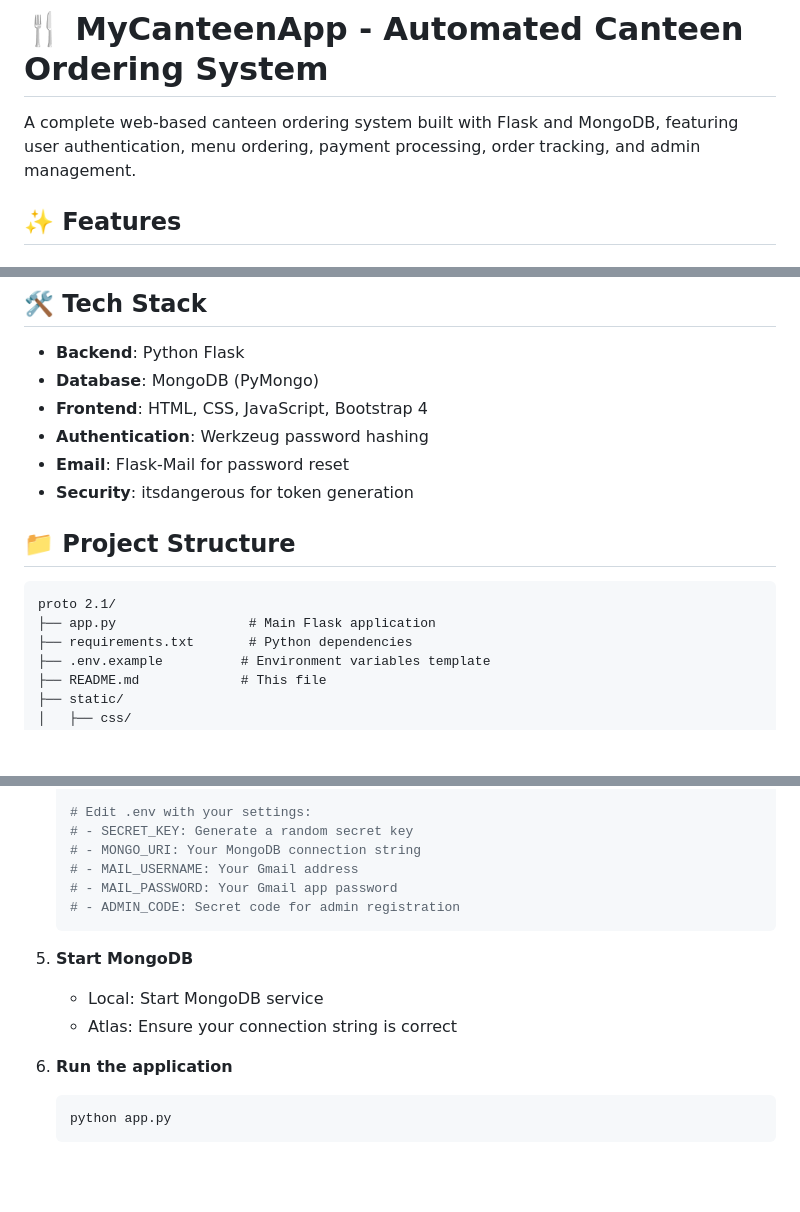
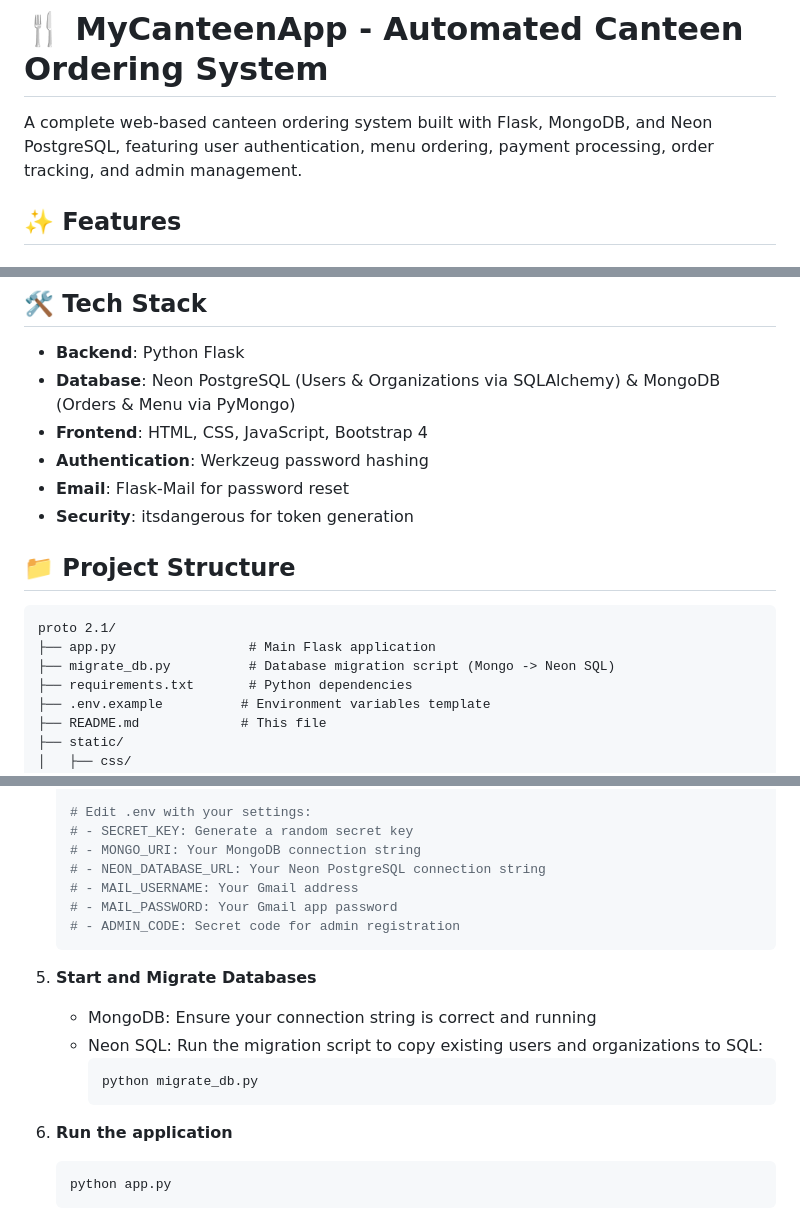
Before and after one commit to mkpg/Canteen-Ordering-System-Prototype-2.0, a Markdown page: README.md, 3 parts joined by grey strips. Drawn GitHub-style; blank space fills up the shorter version.

````diff
--- a/README.md
+++ b/README.md
@@ -1,6 +1,6 @@
 # 🍴 MyCanteenApp - Automated Canteen Ordering System
 
-A complete web-based canteen ordering system built with Flask and MongoDB, featuring user authentication, menu ordering, payment processing, order tracking, and admin management.
+A complete web-based canteen ordering system built with Flask, MongoDB, and Neon PostgreSQL, featuring user authentication, menu ordering, payment processing, order tracking, and admin management.
 
 ## ✨ Features
 
@@ -22,7 +22,7 @@ A complete web-based canteen ordering system built with Flask and MongoDB, featu
 ## 🛠️ Tech Stack
 
 - **Backend**: Python Flask
-- **Database**: MongoDB (PyMongo)
+- **Database**: Neon PostgreSQL (Users & Organizations via SQLAlchemy) & MongoDB (Orders & Menu via PyMongo)
 - **Frontend**: HTML, CSS, JavaScript, Bootstrap 4
 - **Authentication**: Werkzeug password hashing
 - **Email**: Flask-Mail for password reset
@@ -33,6 +33,7 @@ A complete web-based canteen ordering system built with Flask and MongoDB, featu
 ```
 proto 2.1/
 ├── app.py                 # Main Flask application
+├── migrate_db.py          # Database migration script (Mongo -> Neon SQL)
 ├── requirements.txt       # Python dependencies
 ├── .env.example          # Environment variables template
 ├── README.md             # This file
@@ -101,14 +103,18 @@ proto 2.1/
    # Edit .env with your settings:
    # - SECRET_KEY: Generate a random secret key
    # - MONGO_URI: Your MongoDB connection string
+   # - NEON_DATABASE_URL: Your Neon PostgreSQL connection string
    # - MAIL_USERNAME: Your Gmail address
    # - MAIL_PASSWORD: Your Gmail app password
    # - ADMIN_CODE: Secret code for admin registration
    ```
 
-5. **Start MongoDB**
-   - Local: Start MongoDB service
-   - Atlas: Ensure your connection string is correct
+5. **Start and Migrate Databases**
+   - MongoDB: Ensure your connection string is correct and running
+   - Neon SQL: Run the migration script to copy existing users and organizations to SQL:
+     ```bash
+     python migrate_db.py
+     ```
 
 6. **Run the application**
    ```bash
````
Also changed, not shown: other parts of README.md (+1 -0 lines).
